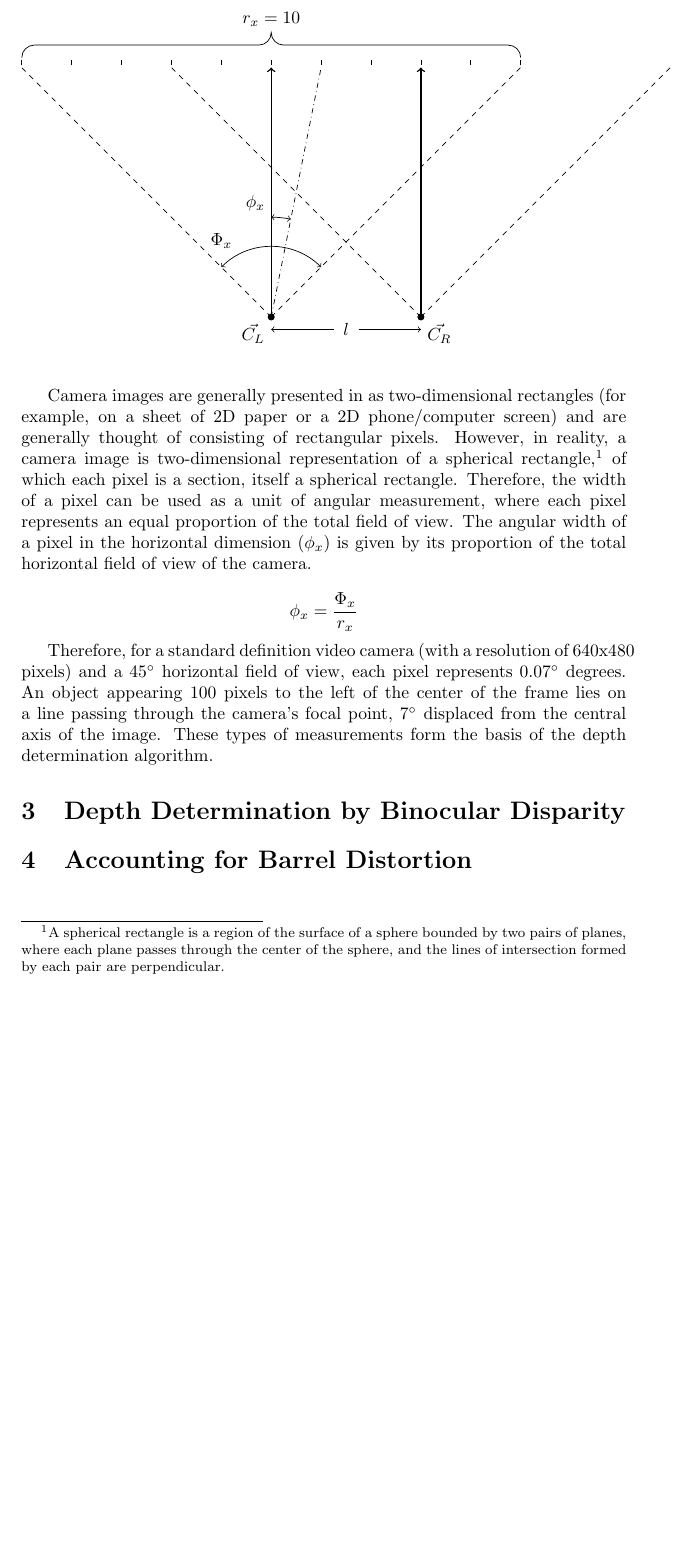
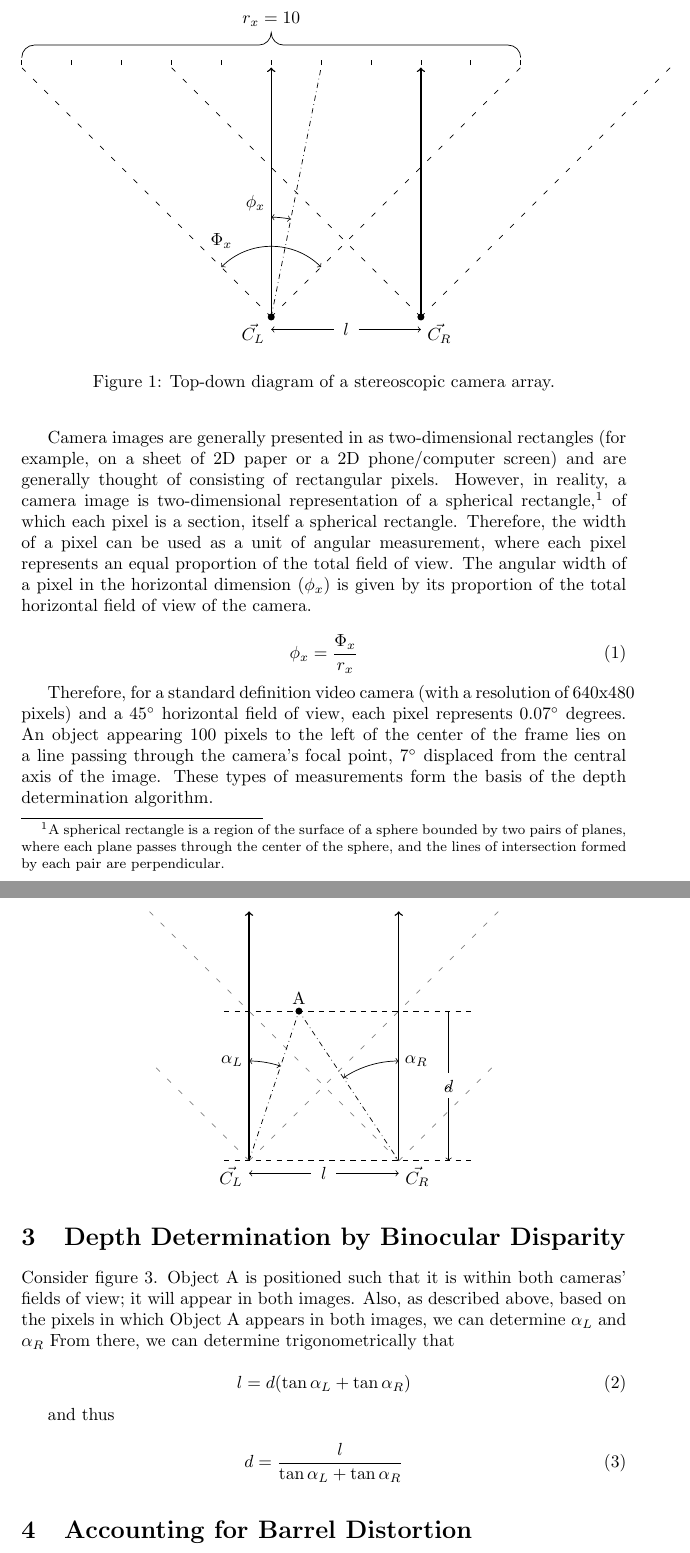
Before and after one commit to rdroosa/stereo_vision_s20, a LaTeX document (documation/trig_doc.tex): part of page 2 of 2 before the commit and two parts of pages 2 and 3 of 3 after it, the two joined at a grey line, cut so that both start at the same text, the shorter picture padded with empty space. Compiled offline with pdfLaTeX.

Commit message:
Figure 2
Added description of depth determination

```diff
--- a/documation/trig_doc.tex
+++ b/documation/trig_doc.tex
@@ -38,13 +38,16 @@ However, in reality, a camera image is two-dimensional representation of a spher
 Therefore, the width of a pixel can be used as a unit of angular measurement, where each pixel represents an equal proportion of the total field of view.
 The angular width of a pixel in the horizontal dimension ($\phi_x$) is given by its proportion of the total horizontal field of view of the camera.
 
-$$ \phi_x = \frac{\Phi_x}{r_x} $$
+\begin{equation}
+    \phi_x = \frac{\Phi_x}{r_x}
+\end{equation}
 
 Therefore, for a standard definition video camera (with a resolution of 640x480 pixels) and a 45$^{\circ}$ horizontal field of view, each pixel represents 0.07$^\circ$ degrees.
 An object appearing 100 pixels to the left of the center of the frame lies on a line passing through the camera's focal point, 7$^\circ$ displaced from the central axis of the image.
 These types of measurements form the basis of the depth determination algorithm.
 
 \begin{figure}
+    \label{fig:top_down_diag}
     \centering
     \begin{tikzpicture}
 
@@ -53,7 +56,7 @@ These types of measurements form the basis of the depth determination algorithm.
         \draw[thick, ->]
             (3, 0) node[anchor=north west] {$\vec{C_R}$} -- (3, 5);
 
-        \draw[dashed]
+        \draw[loosely dashed]
             (0,0) -- (-5,5)
             (0,0) -- (5, 5)
             (3,0) -- (-2,5)
@@ -92,9 +95,77 @@ These types of measurements form the basis of the depth determination algorithm.
 
     \end{tikzpicture}
 
+    \caption{Top-down diagram of a stereoscopic camera array.}
+
 \end{figure}
 
 \section{Depth Determination by Binocular Disparity}
+Consider figure \ref{fig:dd1}.
+Object A is positioned such that it is within both cameras' fields of view; it will appear in both images.
+Also, as described above, based on the pixels in which Object A appears in both images, we can determine $\alpha_L$ and $\alpha_R$
+From there, we can determine trigonometrically that
+
+\begin{equation}
+    l = d(\tan\alpha_L + \tan\alpha_R)
+\end{equation}
+
+and thus
+
+\begin{equation}
+    d = \frac{l}{\tan\alpha_L + \tan\alpha_R}
+\end{equation}
+
+\begin{figure}
+    \label{fig:dd1}
+
+    \centering
+    \begin{tikzpicture}
+
+
+        \draw[thick, ->]
+            (0, 0) node[anchor=north east] {$\vec{C_L}$} -- (0, 5) ;
+
+        \draw[thick, ->]
+            (3, 0) node[anchor=north west] {$\vec{C_R}$} -- (3, 5);
+
+        \draw[gray, thin, loosely dashed]
+            (0,0) -- (-2,2)
+            (0,0) -- (5, 5)
+            (3,0) -- (-2,5)
+            (3,0) -- (5,2);
+
+        \draw[dashed]
+            (-0.5,0) -- (4.5,0)
+            (-0.5,3) -- (4.5,3);
+
+        \fill
+            (1,3) circle[radius=2pt] node[anchor=south] {A};
+
+        \draw[dash dot]
+            (0,0) -- (1,3) -- (3,0);
+
+        \draw[thin, <->]
+            (0,2) node[anchor=east] {$\alpha_L$} arc (90:71.6:2);
+
+        \draw[thin, <->]
+            (3,2) node[anchor=west] {$\alpha_R$} arc (90:123.6:2);
+
+        \draw[thin, ->]
+            (4,3) -- (4,1.75) (4,1.5) node {$d$};
+
+        \draw[thin, ->]
+            (4,1.25) -- (4,0);
+
+        \draw[thin, <-]
+            (0,-.25) -- (1.25,-.25);
+
+        \draw[thin, ->]
+            (1.5,0) node[anchor=north] {$l$}
+            (1.75,-.25) -- (3,-.25);
+
+
+    \end{tikzpicture}
+\end{figure}
 
 
 \section{Accounting for Barrel Distortion}
```
Also changed, not shown: documation/trig_doc.pdf, documation/trig_doc.tex (2 more changed lines), 5 other files.
